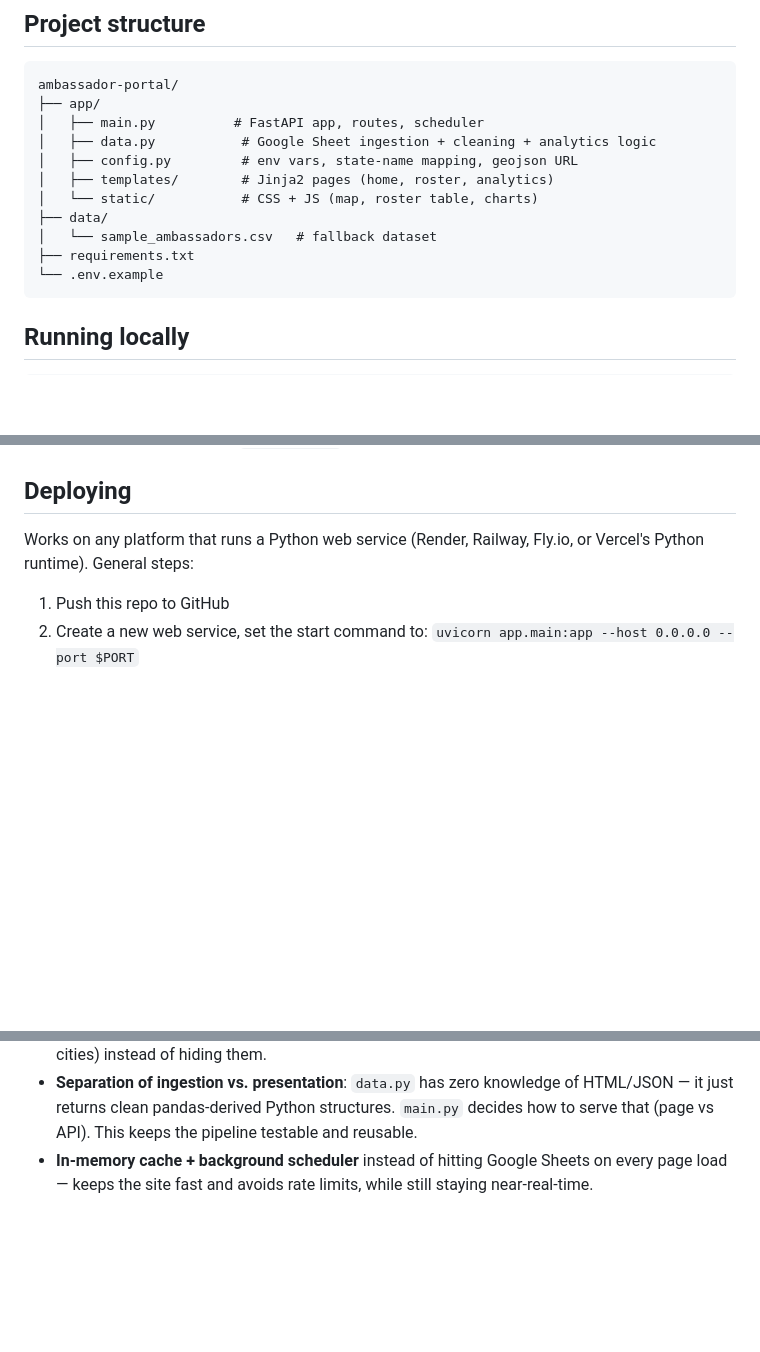
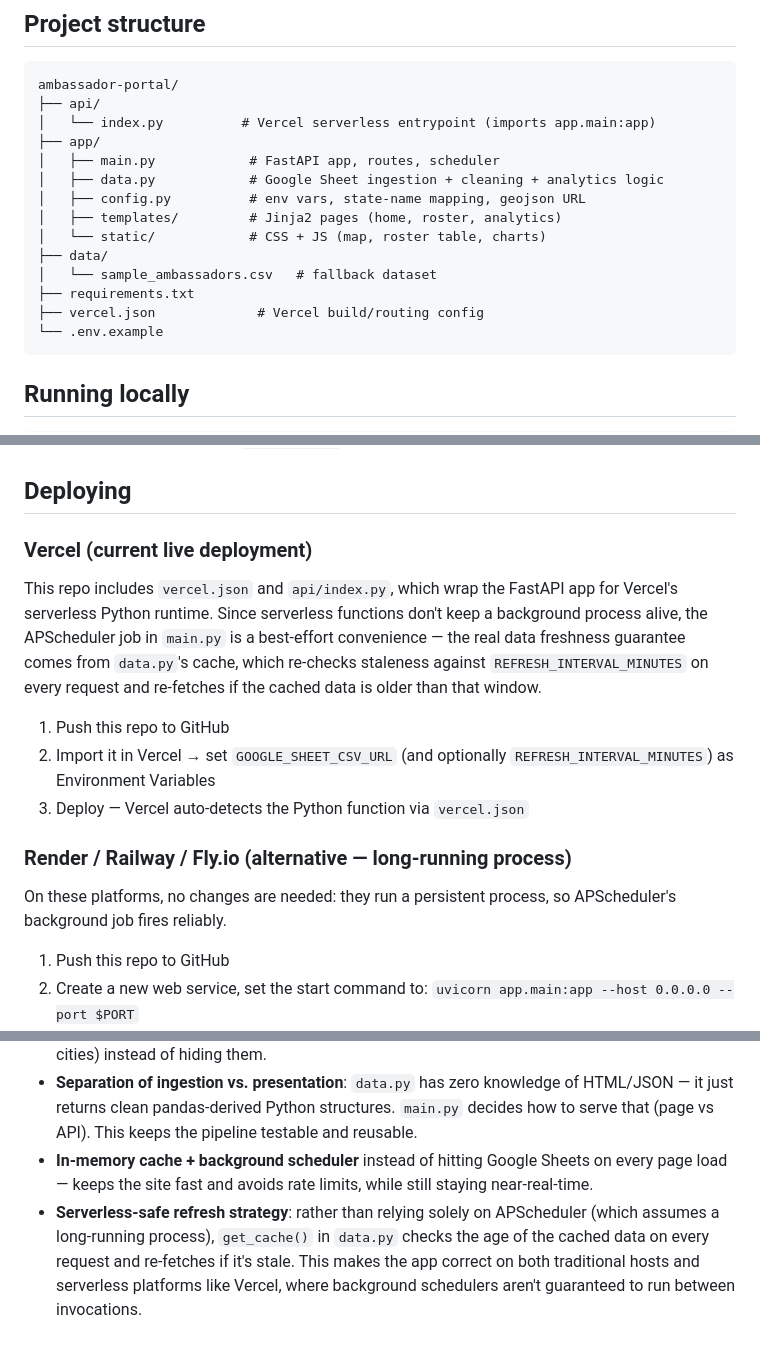
Before and after one commit to ParsaniyaVasukumar/ambassador-portal, a Markdown page: README.md, 3 parts joined by grey strips. Rendered like a GitHub page; blank space fills up the shorter version.

Commit message:
Update README with Vercel deployment details and live link

````diff
--- a/README.md
+++ b/README.md
@@ -29,15 +31,18 @@ FastAPI, Jinja2, Tailwind CSS, Leaflet, and Chart.js.
 
 ```
 ambassador-portal/
+├── api/
+│   └── index.py          # Vercel serverless entrypoint (imports app.main:app)
 ├── app/
-│   ├── main.py          # FastAPI app, routes, scheduler
-│   ├── data.py           # Google Sheet ingestion + cleaning + analytics logic
-│   ├── config.py         # env vars, state-name mapping, geojson URL
-│   ├── templates/        # Jinja2 pages (home, roster, analytics)
-│   └── static/           # CSS + JS (map, roster table, charts)
+│   ├── main.py            # FastAPI app, routes, scheduler
+│   ├── data.py            # Google Sheet ingestion + cleaning + analytics logic
+│   ├── config.py          # env vars, state-name mapping, geojson URL
+│   ├── templates/         # Jinja2 pages (home, roster, analytics)
+│   └── static/            # CSS + JS (map, roster table, charts)
 ├── data/
 │   └── sample_ambassadors.csv   # fallback dataset
 ├── requirements.txt
+├── vercel.json             # Vercel build/routing config
 └── .env.example
 ```
 
@@ -70,8 +75,24 @@ manual **Sync** button in the header that calls `/api/refresh` on demand.
 
 ## Deploying
 
-Works on any platform that runs a Python web service (Render, Railway, Fly.io, or
-Vercel's Python runtime). General steps:
+### Vercel (current live deployment)
+
+This repo includes `vercel.json` and `api/index.py`, which wrap the FastAPI app for
+Vercel's serverless Python runtime. Since serverless functions don't keep a background
+process alive, the APScheduler job in `main.py` is a best-effort convenience — the real
+data freshness guarantee comes from `data.py`'s cache, which re-checks staleness against
+`REFRESH_INTERVAL_MINUTES` on every request and re-fetches if the cached data is older
+than that window.
+
+1. Push this repo to GitHub
+2. Import it in Vercel → set `GOOGLE_SHEET_CSV_URL` (and optionally
+   `REFRESH_INTERVAL_MINUTES`) as Environment Variables
+3. Deploy — Vercel auto-detects the Python function via `vercel.json`
+
+### Render / Railway / Fly.io (alternative — long-running process)
+
+On these platforms, no changes are needed: they run a persistent process, so
+APScheduler's background job fires reliably.
 
 1. Push this repo to GitHub
 2. Create a new web service, set the start command to:
@@ -89,3 +110,8 @@ Vercel's Python runtime). General steps:
   serve that (page vs API). This keeps the pipeline testable and reusable.
 - **In-memory cache + background scheduler** instead of hitting Google Sheets on every
   page load — keeps the site fast and avoids rate limits, while still staying near-real-time.
+- **Serverless-safe refresh strategy**: rather than relying solely on APScheduler
+  (which assumes a long-running process), `get_cache()` in `data.py` checks the age
+  of the cached data on every request and re-fetches if it's stale. This makes the
+  app correct on both traditional hosts and serverless platforms like Vercel, where
+  background schedulers aren't guaranteed to run between invocations.
````
Also changed, not shown: other parts of README.md (+2 -0 lines).
